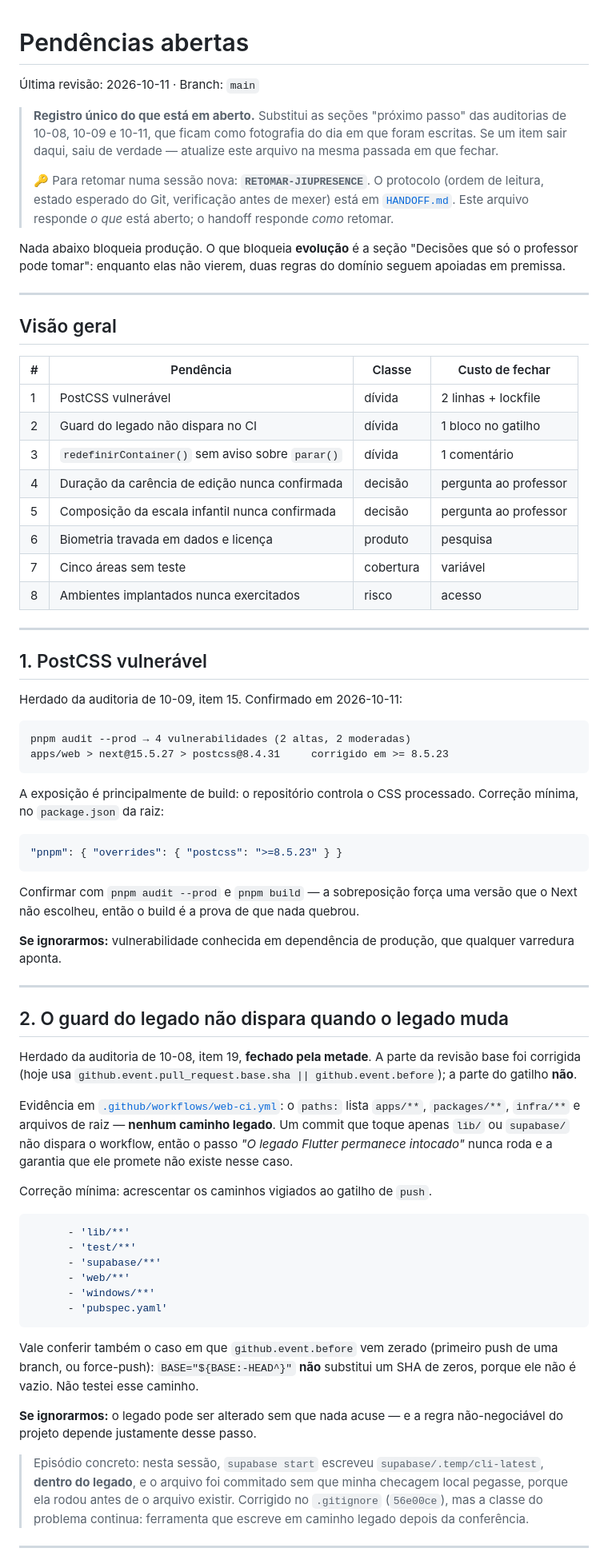
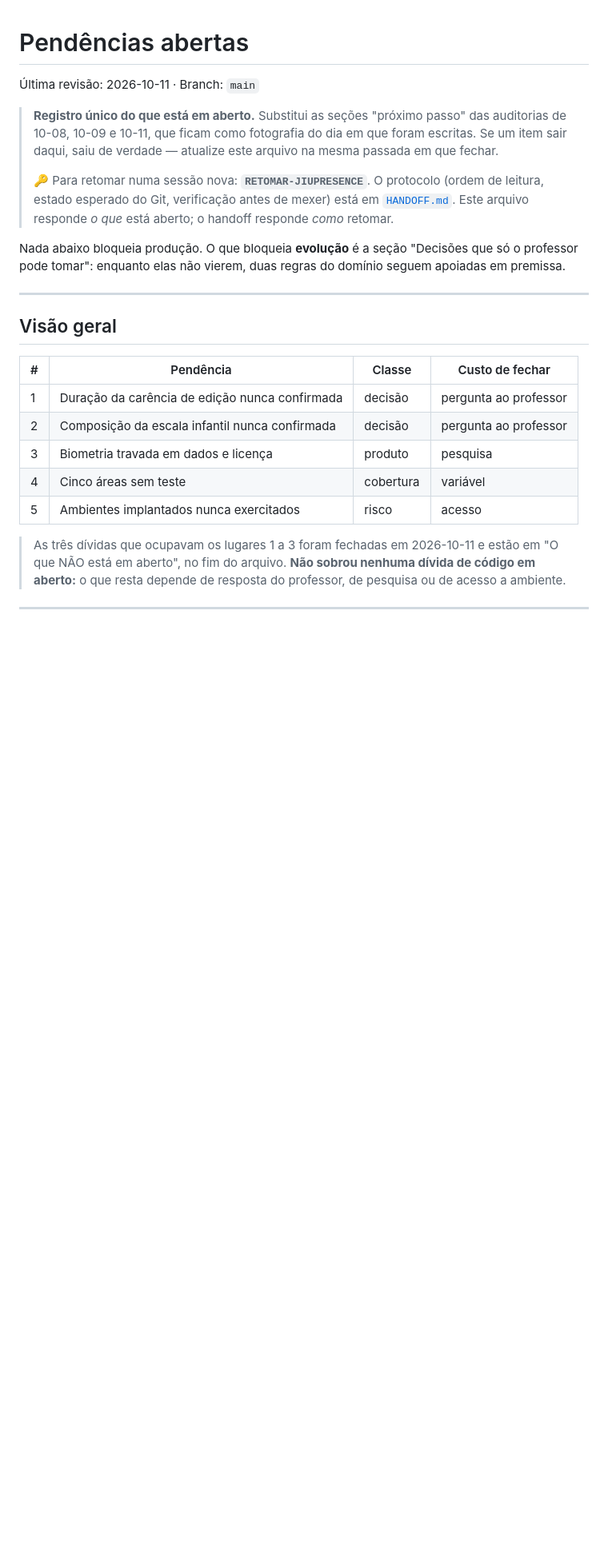
Before and after one commit to francojeferson/jiu_presence, a Markdown page: _reversa_refactor/pendencias-abertas.md, the part around one of its changes. Shown at 80% size. Rendered like a GitHub page; blank space fills up the shorter version.

````diff
--- a/_reversa_refactor/pendencias-abertas.md
+++ b/_reversa_refactor/pendencias-abertas.md
@@ -22,76 +22,16 @@ regras do domínio seguem apoiadas em premissa.
 
 | # | Pendência | Classe | Custo de fechar |
 |---|---|---|---|
-| 1 | PostCSS vulnerável | dívida | 2 linhas + lockfile |
-| 2 | Guard do legado não dispara no CI | dívida | 1 bloco no gatilho |
-| 3 | `redefinirContainer()` sem aviso sobre `parar()` | dívida | 1 comentário |
-| 4 | Duração da carência de edição nunca confirmada | decisão | pergunta ao professor |
-| 5 | Composição da escala infantil nunca confirmada | decisão | pergunta ao professor |
-| 6 | Biometria travada em dados e licença | produto | pesquisa |
-| 7 | Cinco áreas sem teste | cobertura | variável |
-| 8 | Ambientes implantados nunca exercitados | risco | acesso |
+| 1 | Duração da carência de edição nunca confirmada | decisão | pergunta ao professor |
+| 2 | Composição da escala infantil nunca confirmada | decisão | pergunta ao professor |
+| 3 | Biometria travada em dados e licença | produto | pesquisa |
+| 4 | Cinco áreas sem teste | cobertura | variável |
+| 5 | Ambientes implantados nunca exercitados | risco | acesso |
+
+> As três dívidas que ocupavam os lugares 1 a 3 foram fechadas em 2026-10-11 e
+> estão em "O que NÃO está em aberto", no fim do arquivo. **Não sobrou nenhuma
+> dívida de código em aberto:** o que resta depende de resposta do professor,
+> de pesquisa ou de acesso a ambiente.
 
 ---
 
-## 1. PostCSS vulnerável
-
-Herdado da auditoria de 10-09, item 15. Confirmado em 2026-10-11:
-
-```
-pnpm audit --prod → 4 vulnerabilidades (2 altas, 2 moderadas)
-apps/web > next@15.5.27 > postcss@8.4.31     corrigido em >= 8.5.23
-```
-
-A exposição é principalmente de build: o repositório controla o CSS
-processado. Correção mínima, no `package.json` da raiz:
-
-```json
-"pnpm": { "overrides": { "postcss": ">=8.5.23" } }
-```
-
-Confirmar com `pnpm audit --prod` e `pnpm build` — a sobreposição força uma
-versão que o Next não escolheu, então o build é a prova de que nada quebrou.
-
-**Se ignorarmos:** vulnerabilidade conhecida em dependência de produção, que
-qualquer varredura aponta.
-
----
-
-## 2. O guard do legado não dispara quando o legado muda
-
-Herdado da auditoria de 10-08, item 19, **fechado pela metade**. A parte da
-revisão base foi corrigida (hoje usa `github.event.pull_request.base.sha ||
-github.event.before`); a parte do gatilho **não**.
-
-Evidência em [`.github/workflows/web-ci.yml`](../.github/workflows/web-ci.yml):
-o `paths:` lista `apps/**`, `packages/**`, `infra/**` e arquivos de raiz —
-**nenhum caminho legado**. Um commit que toque apenas `lib/` ou `supabase/`
-não dispara o workflow, então o passo *"O legado Flutter permanece intocado"*
-nunca roda e a garantia que ele promete não existe nesse caso.
-
-Correção mínima: acrescentar os caminhos vigiados ao gatilho de `push`.
-
-```yaml
-      - 'lib/**'
-      - 'test/**'
-      - 'supabase/**'
-      - 'web/**'
-      - 'windows/**'
-      - 'pubspec.yaml'
-```
-
-Vale conferir também o caso em que `github.event.before` vem zerado (primeiro
-push de uma branch, ou force-push): `BASE="${BASE:-HEAD^}"` **não** substitui
-um SHA de zeros, porque ele não é vazio. Não testei esse caminho.
-
-**Se ignorarmos:** o legado pode ser alterado sem que nada acuse — e a
-regra não-negociável do projeto depende justamente desse passo.
-
-> Episódio concreto: nesta sessão, `supabase start` escreveu
-> `supabase/.temp/cli-latest`, **dentro do legado**, e o arquivo foi commitado
-> sem que minha checagem local pegasse, porque ela rodou antes de o arquivo
-> existir. Corrigido no `.gitignore` (`56e00ce`), mas a classe do problema
-> continua: ferramenta que escreve em caminho legado depois da conferência.
-
----
-
````
Also changed, not shown: other parts of _reversa_refactor/pendencias-abertas.md (+9 -27 lines), _reversa_forward/001-fundacao-e-chamada-manual/HANDOFF.md (+9 -3 lines).
